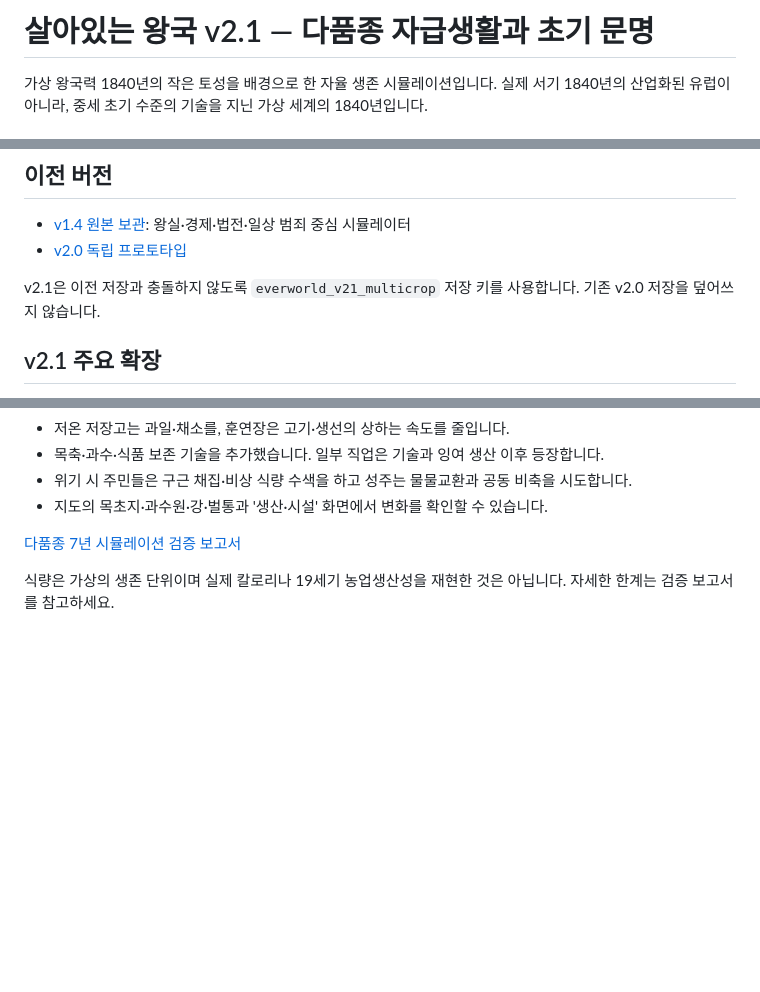
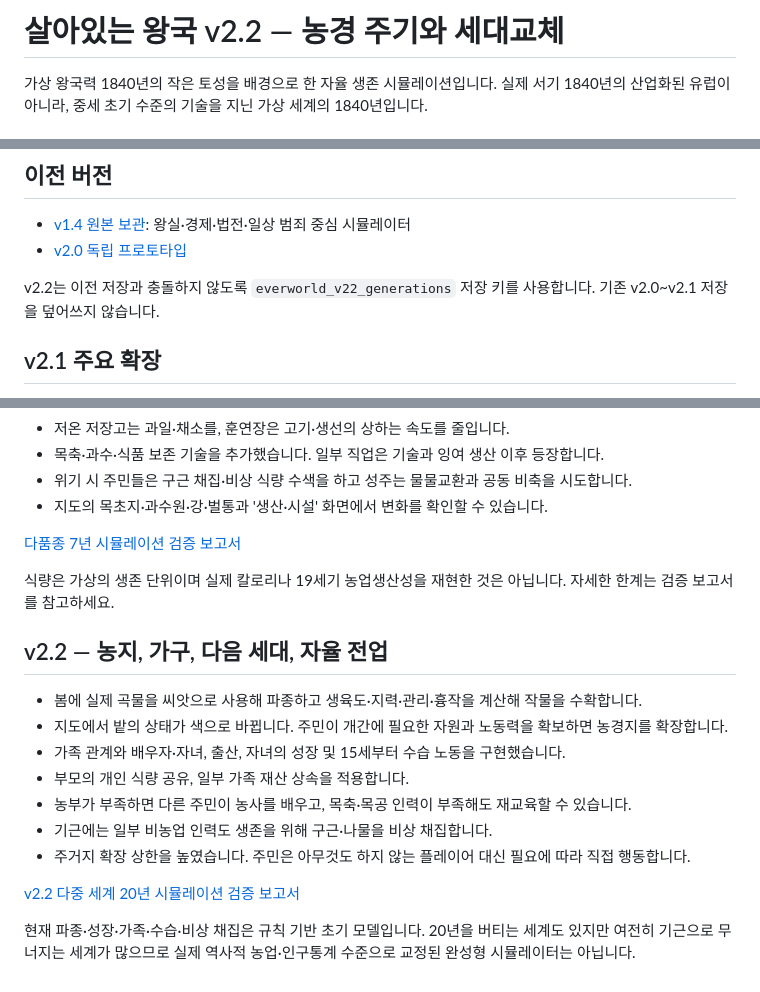
Before and after one commit to kkhkkh20-bit/everworld-game, a Markdown page: README.md, 3 parts joined by grey strips. Rendered like a GitHub page; blank space fills up the shorter version.

Commit message:
docs: summarize v2.2 crop growth, families and autonomous job switching

```diff
--- a/README.md
+++ b/README.md
@@ -1,4 +1,4 @@
-# 살아있는 왕국 v2.1 — 다품종 자급생활과 초기 문명
+# 살아있는 왕국 v2.2 — 농경 주기와 세대교체
 
 가상 왕국력 1840년의 작은 토성을 배경으로 한 자율 생존 시뮬레이션입니다. 실제 서기 1840년의 산업화된 유럽이 아니라, 중세 초기 수준의 기술을 지닌 가상 세계의 1840년입니다.
 
@@ -34,7 +34,7 @@
 - [v1.4 원본 보관](archive/everworld-v1.4.html): 왕실·경제·법전·일상 범죄 중심 시뮬레이터
 - [v2.0 독립 프로토타입](prototype/subsistence-v2.html)
 
-v2.1은 이전 저장과 충돌하지 않도록 `everworld_v21_multicrop` 저장 키를 사용합니다. 기존 v2.0 저장을 덮어쓰지 않습니다.
+v2.2는 이전 저장과 충돌하지 않도록 `everworld_v22_generations` 저장 키를 사용합니다. 기존 v2.0~v2.1 저장을 덮어쓰지 않습니다.
 
 ## v2.1 주요 확장
 
@@ -49,3 +49,17 @@ v2.1은 이전 저장과 충돌하지 않도록 `everworld_v21_multicrop` 저장
 [다품종 7년 시뮬레이션 검증 보고서](docs/v2.1-multifood-simulation-audit.md)
 
 식량은 가상의 생존 단위이며 실제 칼로리나 19세기 농업생산성을 재현한 것은 아닙니다. 자세한 한계는 검증 보고서를 참고하세요.
+
+## v2.2 — 농지, 가구, 다음 세대, 자율 전업
+
+- 봄에 실제 곡물을 씨앗으로 사용해 파종하고 생육도·지력·관리·흉작을 계산해 작물을 수확합니다.
+- 지도에서 밭의 상태가 색으로 바뀝니다. 주민이 개간에 필요한 자원과 노동력을 확보하면 농경지를 확장합니다.
+- 가족 관계와 배우자·자녀, 출산, 자녀의 성장 및 15세부터 수습 노동을 구현했습니다.
+- 부모의 개인 식량 공유, 일부 가족 재산 상속을 적용합니다.
+- 농부가 부족하면 다른 주민이 농사를 배우고, 목축·목공 인력이 부족해도 재교육할 수 있습니다.
+- 기근에는 일부 비농업 인력도 생존을 위해 구근·나물을 비상 채집합니다.
+- 주거지 확장 상한을 높였습니다. 주민은 아무것도 하지 않는 플레이어 대신 필요에 따라 직접 행동합니다.
+
+[v2.2 다중 세계 20년 시뮬레이션 검증 보고서](docs/v2.2-farming-families-audit.md)
+
+현재 파종·성장·가족·수습·비상 채집은 규칙 기반 초기 모델입니다. 20년을 버티는 세계도 있지만 여전히 기근으로 무너지는 세계가 많으므로 실제 역사적 농업·인구통계 수준으로 교정된 완성형 시뮬레이터는 아닙니다.
```
